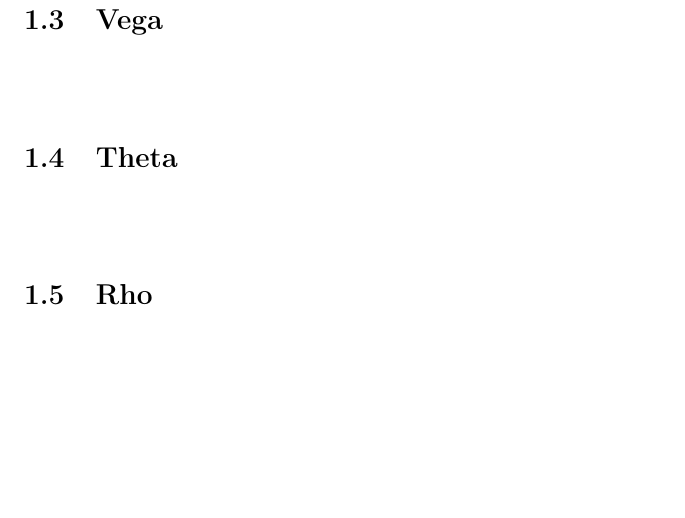
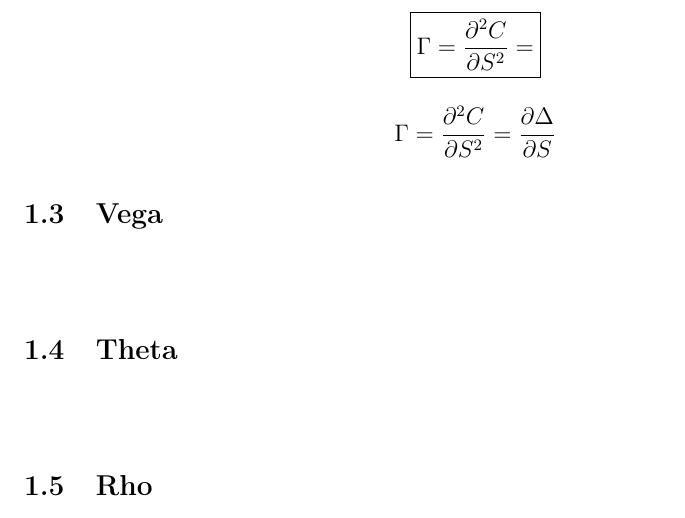
Before and after one commit to Pheneas123/simple-options-pricing-calculator, a LaTeX document (math/math.tex): part of page 2 of 5, cut at the place of the change, the shorter picture padded with empty space. Compiled offline with pdfLaTeX.

Commit message:
started adding delta

```diff
--- a/math/math.tex
+++ b/math/math.tex
@@ -69,7 +69,13 @@
 \subsection{Gamma}
 
 \[
+    \boxed{\Gamma = \frac{\partial^2 C}{\partial S^2} = }
+\]
+
+
+\[
   \begin{aligned}
+    \Gamma &= \frac{\partial^2 C}{\partial S^2} = \frac{\partial \Delta}{\partial S} \\
   \end{aligned}
 \]
 
```
